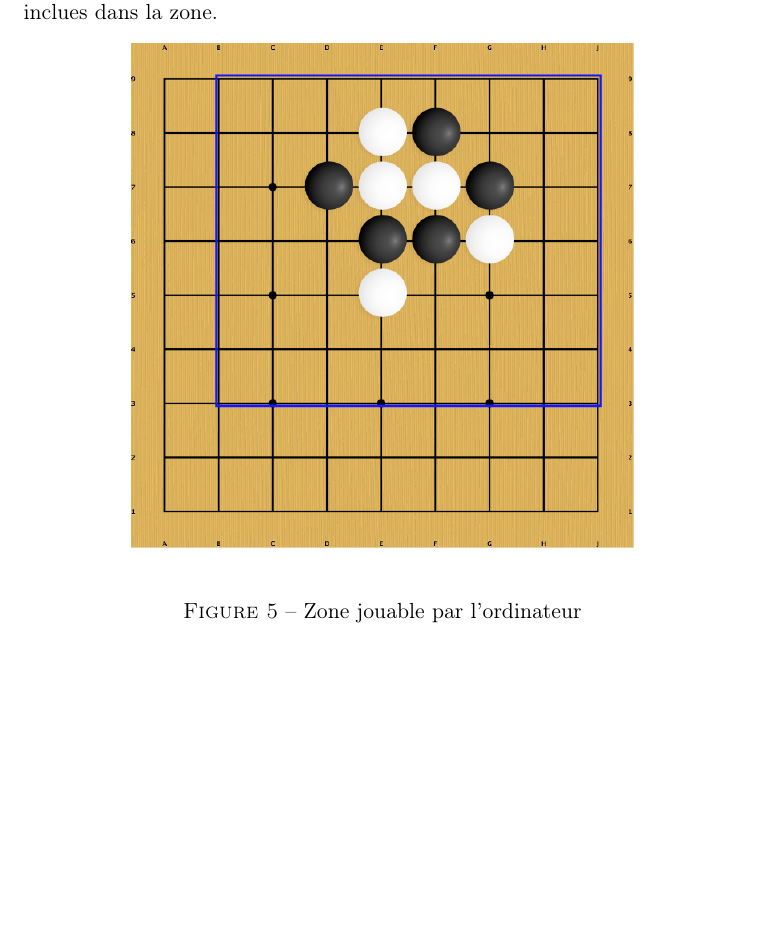
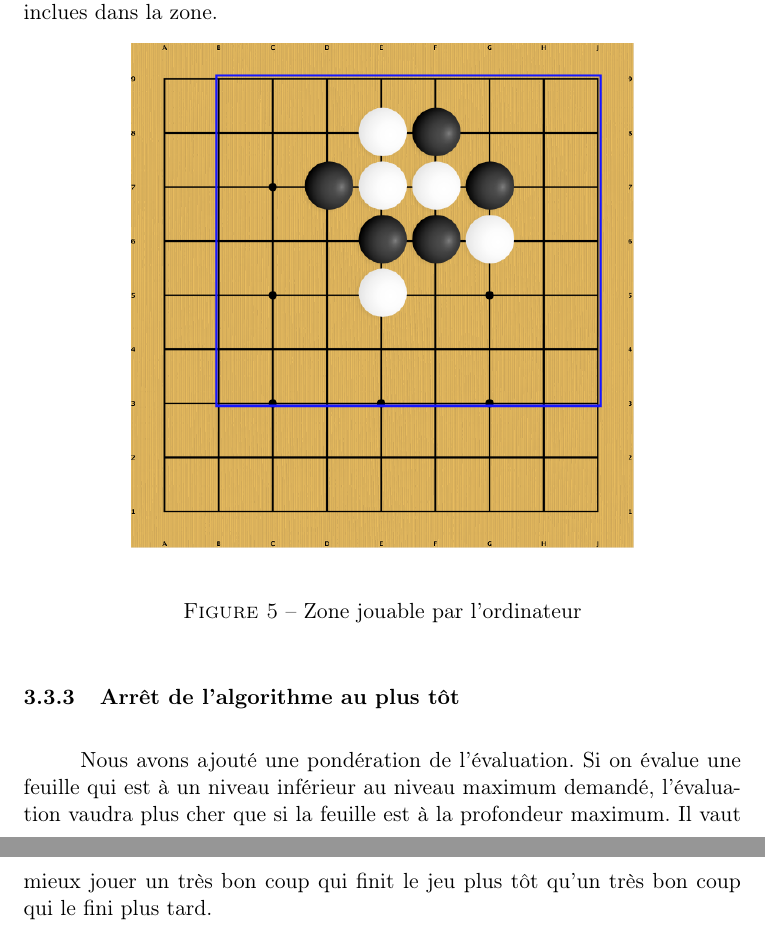
Before and after one commit to sunye/alma-go, a LaTeX document (groupeE/trunk/rapport/etude.tex): part of page 8 of 8 before the commit and two parts of pages 8 and 9 of 9 after it, the two joined at a grey line, cut so that both start at the same text, the shorter picture padded with empty space. Compiled offline with pdfLaTeX.

Commit message:
manque toujours la partie technique

```diff
--- a/groupeE/trunk/rapport/etude.tex
+++ b/groupeE/trunk/rapport/etude.tex
@@ -135,4 +135,8 @@
 					\label{rectangletest}
 				\end{figure}
 
+
+			\subsubsection{Arrêt de l'algorithme au plus tôt}
+				Nous avons ajouté une pondération de l'évaluation. Si on évalue une feuille qui est à un niveau inférieur au niveau maximum demandé, l'évaluation vaudra plus cher que si la feuille est à la profondeur maximum. Il vaut mieux jouer un très bon coup qui finit le jeu plus tôt qu'un très bon coup qui le fini plus tard.
+
 \end{document}
```
